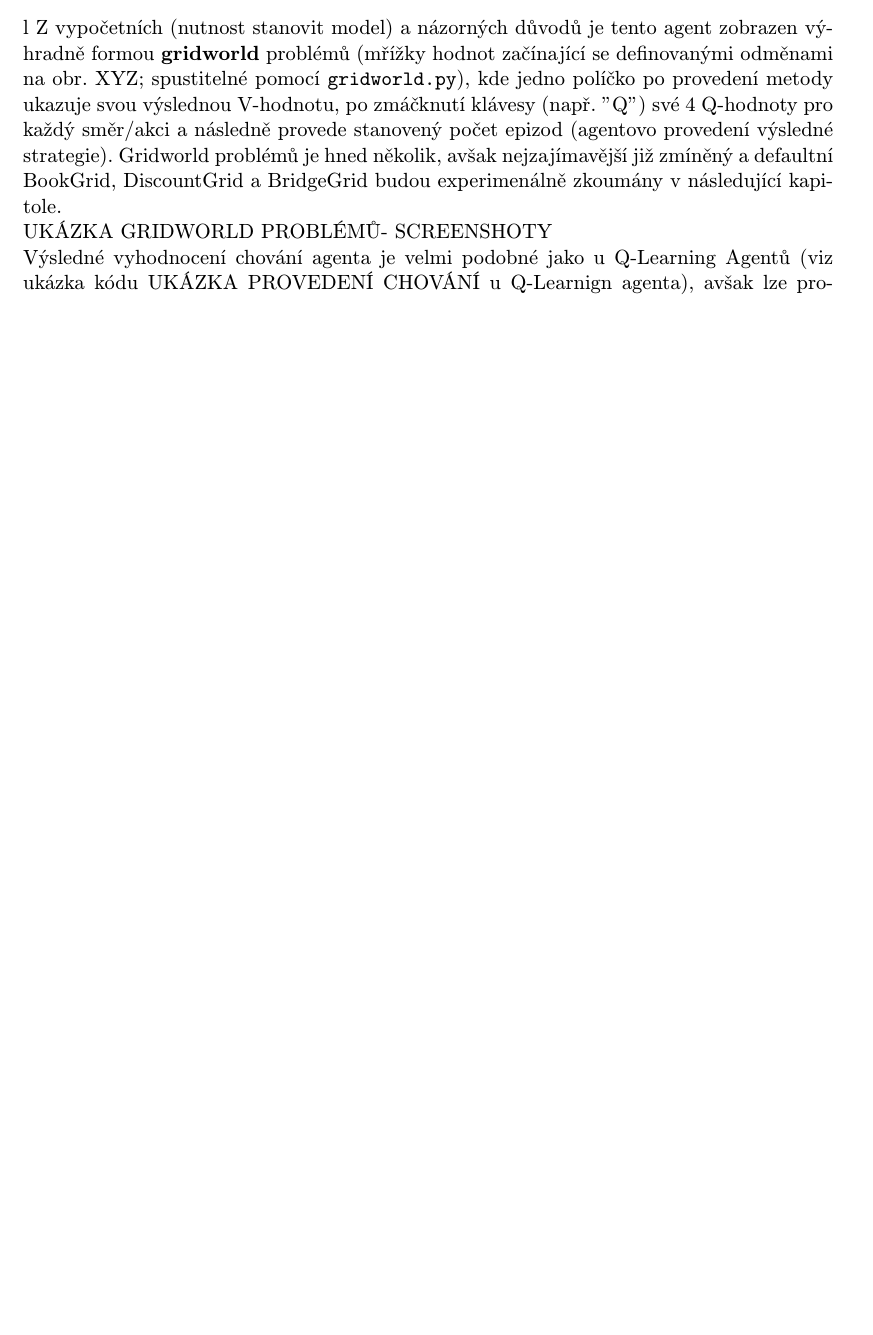
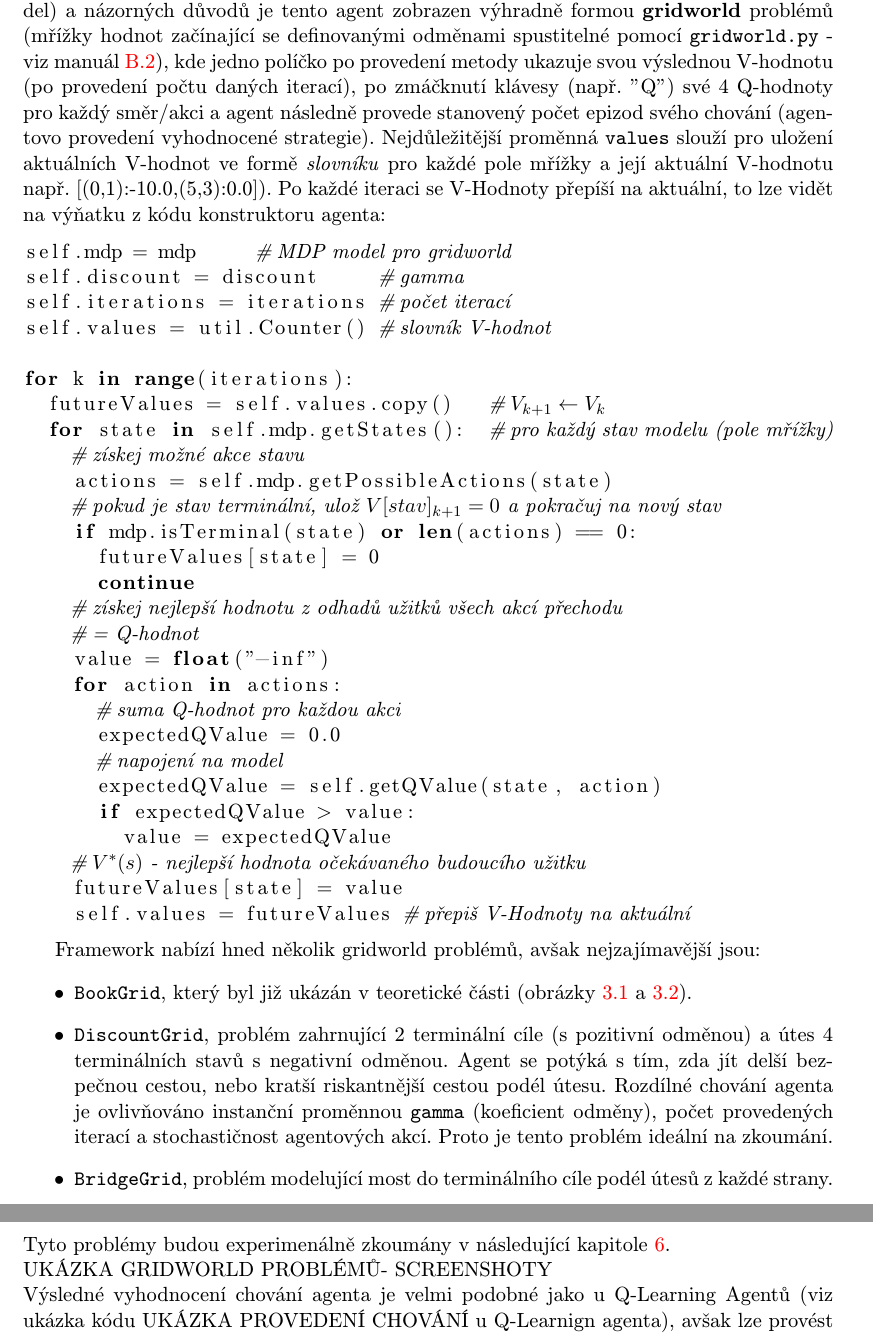
Before and after one commit to brumlablo/Bachelor-Thesis---Ms-Pacman-AI, a LaTeX thesis (doku/tex/projekt.tex, which reads doku/tex/obsah.tex): part of page 33 of 41 before the commit and two parts of pages 34 and 35 of 42 after it, the two joined at a grey line, cut so that both start at the same text, the shorter picture padded with empty space. Compiled offline with pdfLaTeX.

Commit message:
doku REALIZACE updated, comments edited

```diff
--- a/doku/tex/obsah.tex
+++ b/doku/tex/obsah.tex
@@ -666,6 +662,44 @@ DÁLE JEN ROZPRACOVANÉ KAPITOLY
 
-\section{Value Iteration agent (\texttt{ValueIterationAgent})}l
-Z vypočetních (nutnost stanovit model) a názorných důvodů je tento agent zobrazen výhradně formou \textbf{gridworld} problémů (mřížky hodnot začínající se definovanými odměnami na obr. XYZ; spustitelné pomocí \texttt{gridworld.py}), kde jedno políčko po provedení metody ukazuje svou výslednou V-hodnotu, po zmáčknutí klávesy (např. "Q") své 4 Q-hodnoty pro každý směr/akci a následně provede stanovený počet epizod (agentovo provedení výsledné strategie). Gridworld problémů je hned několik, avšak nejzajímavější již zmíněný a defaultní BookGrid, DiscountGrid a BridgeGrid budou experimenálně zkoumány v následující kapitole.
+\section{Value Iteration agent (\texttt{ValueIterationAgent})}
+Objekt \texttt{ValueIterationAgent} provádí své vyhodnocení V-Hodnot již v konstruktoru a to do pevného počtu iterací. Důvodem opuštění podmínky konvergence je především možnost pozorovat kolik iterací stačí pro optimalitu strategie. Z vypočetních (nutnost stanovit model) a názorných důvodů je tento agent zobrazen výhradně formou \textbf{gridworld} problémů (mřížky hodnot začínající se definovanými odměnami spustitelné pomocí \texttt{gridworld.py} - viz manuál \ref{priloha:manualg}), kde jedno políčko po provedení metody ukazuje svou výslednou V-hodnotu (po provedení počtu daných iterací), po zmáčknutí klávesy (např. "Q") své 4 Q-hodnoty pro každý směr/akci a agent následně provede stanovený počet epizod svého chování (agentovo provedení vyhodnocené strategie). Nejdůležitější proměnná \texttt{values} slouží pro uložení aktuálních V-hodnot ve formě \textit{slovníku} pro každé pole mřížky a její aktuální V-hodnotu např. [(0,1):-10.0,(5,3):0.0]). Po každé iteraci se V-Hodnoty přepíší na aktuální, to lze vidět na výňatku z kódu konstruktoru agenta:
+
+\begin{lstlisting}[language=Python,texcl=true]
+self.mdp = mdp     # MDP model pro gridworld
+self.discount = discount     # gamma
+self.iterations = iterations # počet iterací
+self.values = util.Counter() # slovník V-hodnot
+
+for k in range(iterations):
+  futureValues = self.values.copy()   # $V_{k+1} \leftarrow V_k$
+  for state in self.mdp.getStates():  # pro každý stav modelu (pole mřížky)
+    # získej možné akce stavu
+    actions = self.mdp.getPossibleActions(state)
+    # pokud je stav terminální, ulož $V[stav]_{k+1} = 0$ a pokračuj na nový stav
+    if mdp.isTerminal(state) or len(actions) == 0:
+      futureValues[state] = 0
+      continue
+    # získej nejlepší hodnotu z odhadů užitků všech akcí přechodu
+    # = Q-hodnot
+    value = float("-inf")
+    for action in actions:
+      # suma Q-hodnot pro každou akci
+      expectedQValue = 0.0
+      # napojení na model
+      expectedQValue = self.getQValue(state, action)
+      if expectedQValue > value:
+        value = expectedQValue
+    # $V^*(s)$ - nejlepší hodnota očekávaného budoucího užitku
+    futureValues[state] = value
+    self.values = futureValues # přepiš V-Hodnoty na aktuální
+\end{lstlisting}
+
+Framework nabízí hned několik gridworld problémů, avšak nejzajímavější jsou:
+\begin{itemize}
+  \item \texttt{BookGrid}, který byl již ukázán v teoretické části (obrázky \ref{img:policy} a \ref{img:qvals}).
+  \item \texttt{DiscountGrid}, problém zahrnující 2 terminální cíle (s pozitivní odměnou) a útes 4 terminálních stavů s negativní odměnou. Agent se potýká s tím, zda jít delší bezpečnou cestou, nebo kratší riskantnější cestou podél útesu. Rozdílné chování agenta je ovlivňováno instanční proměnnou \texttt{gamma} (koeficient odměny), počet provedených iterací a stochastičnost agentových akcí. Proto je tento problém ideální na zkoumání.
+  \item \texttt{BridgeGrid}, problém modelující most do terminálního cíle podél útesů z každé strany.
+\end{itemize}
+Tyto problémy budou experimenálně zkoumány v následující kapitole \ref{exper}.
 \newline
 UKÁZKA GRIDWORLD PROBLÉMŮ- SCREENSHOTY
 \newline
```
Also changed, not shown: doku/tex/prilohy.tex (+2 -0 lines), doku/tex/obsah.tex (38 more changed lines), 2 other files. Lines whose indentation alone changed are shown as unchanged.
